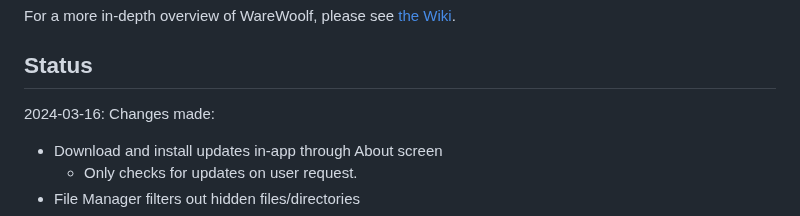
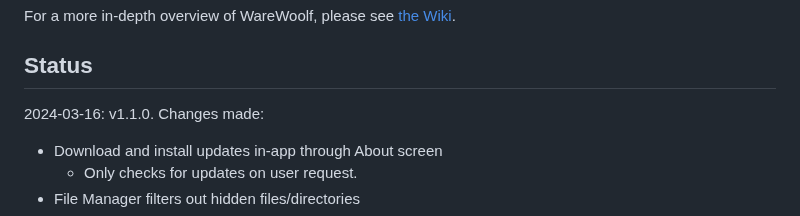
Before and after one commit to brsloan/warewoolf, a Markdown page: README.md, the part around the change. GitHub-like rendering.

Commit message:
added version to status

```diff
--- a/README.md
+++ b/README.md
@@ -61,7 +61,7 @@ For a more in-depth overview of WareWoolf, please see [the Wiki](https://github.
 
 ## Status
 
-2024-03-16: Changes made:
+2024-03-16: v1.1.0. Changes made:
 * Download and install updates in-app through About screen
   * Only checks for updates on user request.
 * File Manager filters out hidden files/directories
```
